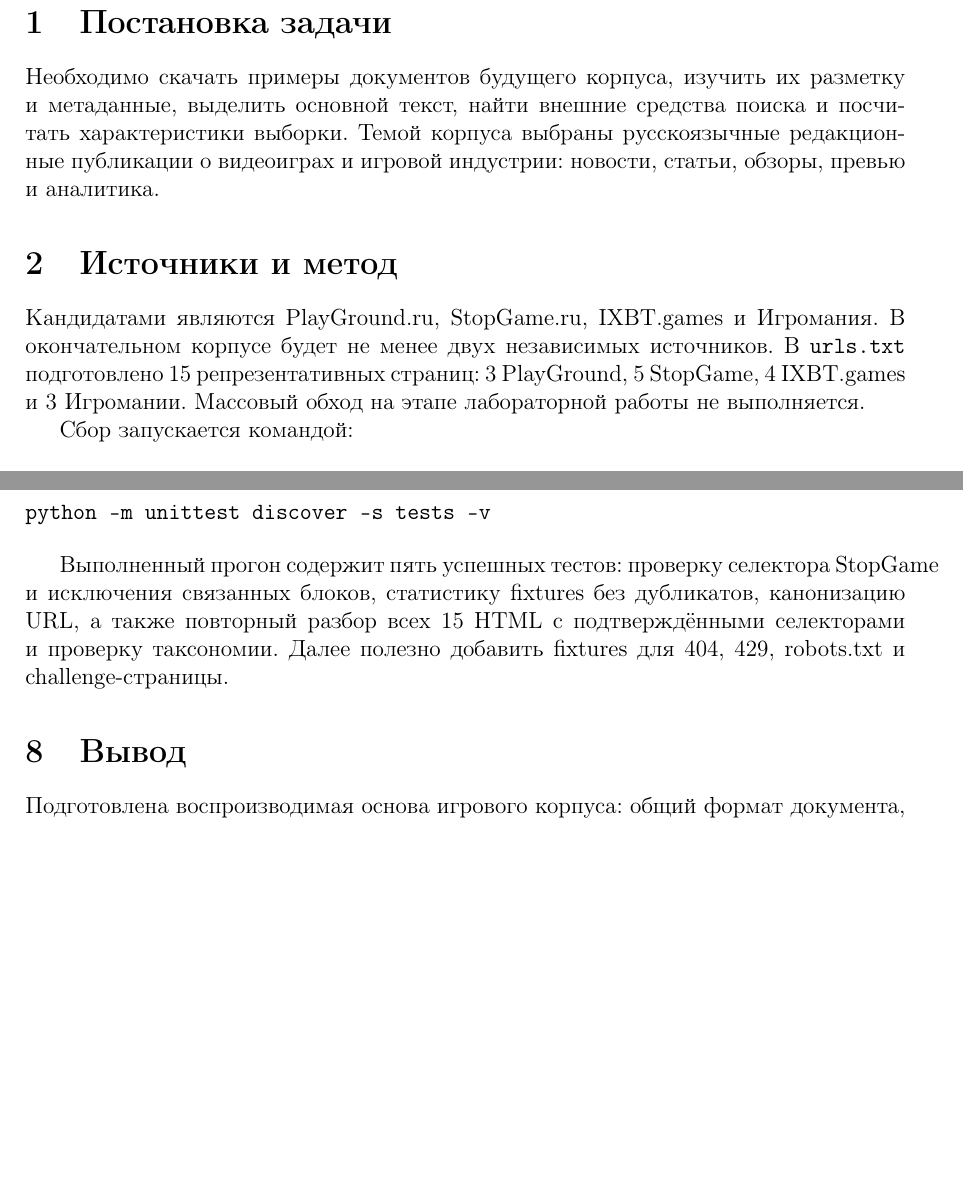
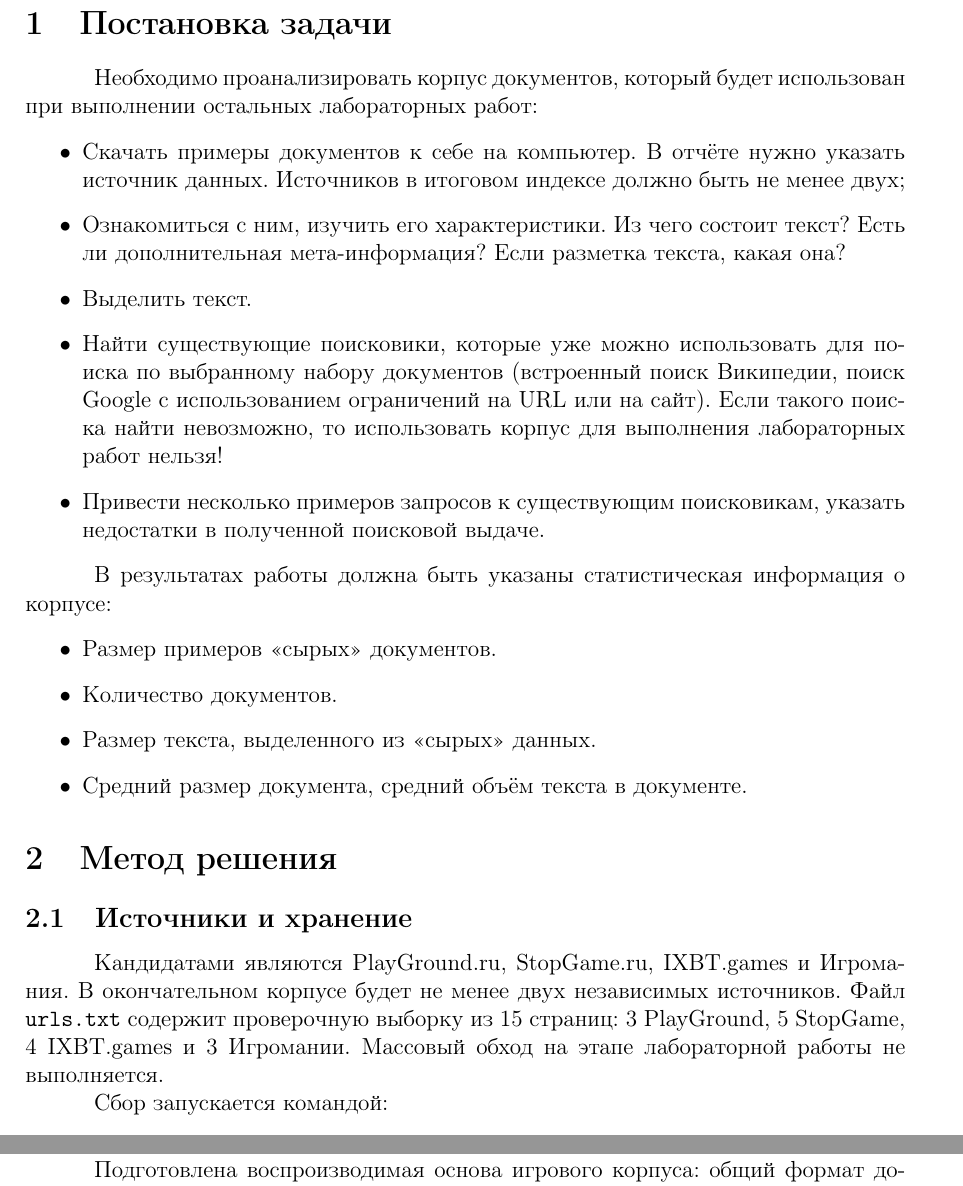
Before and after one commit to kirbasss/MAI-IR, a LaTeX document (doc/report_gaming.tex): two parts of pages 3 and 8 of 8, joined at a grey line, cut so that both start at the same text, the shorter picture padded with empty space. Compiled offline with pdfLaTeX.

Commit message:
lab1: refine report layout and PDF output

```diff
--- a/doc/report_gaming.tex
+++ b/doc/report_gaming.tex
@@ -46,17 +75,42 @@
 
 \section{Постановка задачи}
 
-Необходимо скачать примеры документов будущего корпуса, изучить их разметку
-и метаданные, выделить основной текст, найти внешние средства поиска и
-посчитать характеристики выборки. Темой корпуса выбраны русскоязычные
-редакционные публикации о видеоиграх и игровой индустрии: новости, статьи,
-обзоры, превью и аналитика.
+Необходимо проанализировать корпус документов, который будет использован при
+выполнении остальных лабораторных работ:
 
-\section{Источники и метод}
+\begin{itemize}
+  \item Скачать примеры документов к себе на компьютер. В отчёте нужно
+  указать источник данных. Источников в итоговом индексе должно быть не
+  менее двух;
+  \item Ознакомиться с ним, изучить его характеристики. Из чего состоит
+  текст? Есть ли дополнительная мета-информация? Если разметка текста, какая
+  она?
+  \item Выделить текст.
+  \item Найти существующие поисковики, которые уже можно использовать для
+  поиска по выбранному набору документов (встроенный поиск Википедии, поиск
+  Google с использованием ограничений на URL или на сайт). Если такого поиска
+  найти невозможно, то использовать корпус для выполнения лабораторных работ
+  нельзя!
+  \item Привести несколько примеров запросов к существующим поисковикам,
+  указать недостатки в полученной поисковой выдаче.
+\end{itemize}
+
+В результатах работы должна быть указаны статистическая информация о корпусе:
+
+\begin{itemize}
+  \item Размер примеров «сырых» документов.
+  \item Количество документов.
+  \item Размер текста, выделенного из «сырых» данных.
+  \item Средний размер документа, средний объём текста в документе.
+\end{itemize}
+
+\section{Метод решения}
+
+\subsection{Источники и хранение}
 
 Кандидатами являются PlayGround.ru, StopGame.ru, IXBT.games и Игромания.
-В окончательном корпусе будет не менее двух независимых источников. В
-\code{urls.txt} подготовлено 15 репрезентативных страниц: 3 PlayGround, 5
+В окончательном корпусе будет не менее двух независимых источников. Файл
+\code{urls.txt} содержит проверочную выборку из 15 страниц: 3 PlayGround, 5
 StopGame, 4 IXBT.games и 3 Игромании. Массовый обход на этапе лабораторной
 работы не выполняется.
 
@@ -258,9 +311,0 @@ StopGame (слева) и релевантные результаты Google с
-\begin{verbatim}
-python -m unittest discover -s tests -v
-\end{verbatim}
-
-Выполненный прогон содержит пять успешных тестов: проверку селектора StopGame
-и исключения связанных блоков, статистику fixtures без дубликатов,
-канонизацию URL, а также повторный разбор всех 15 HTML с подтверждёнными
-селекторами и проверку таксономии. Далее полезно добавить fixtures для 404,
-429, robots.txt и challenge-страницы.
@@ -269,3 +318,4 @@ python -m unittest discover -s tests -v
+русских слов и доступа к выделенному основному тексту или метаданным корпуса.
 
 Подготовлена воспроизводимая основа игрового корпуса: общий формат документа,
 сохранение raw HTML, диагностика ответов, повторный разбор без сети,
```
Also changed, not shown: doc/report_gaming.tex (93 more changed lines).
